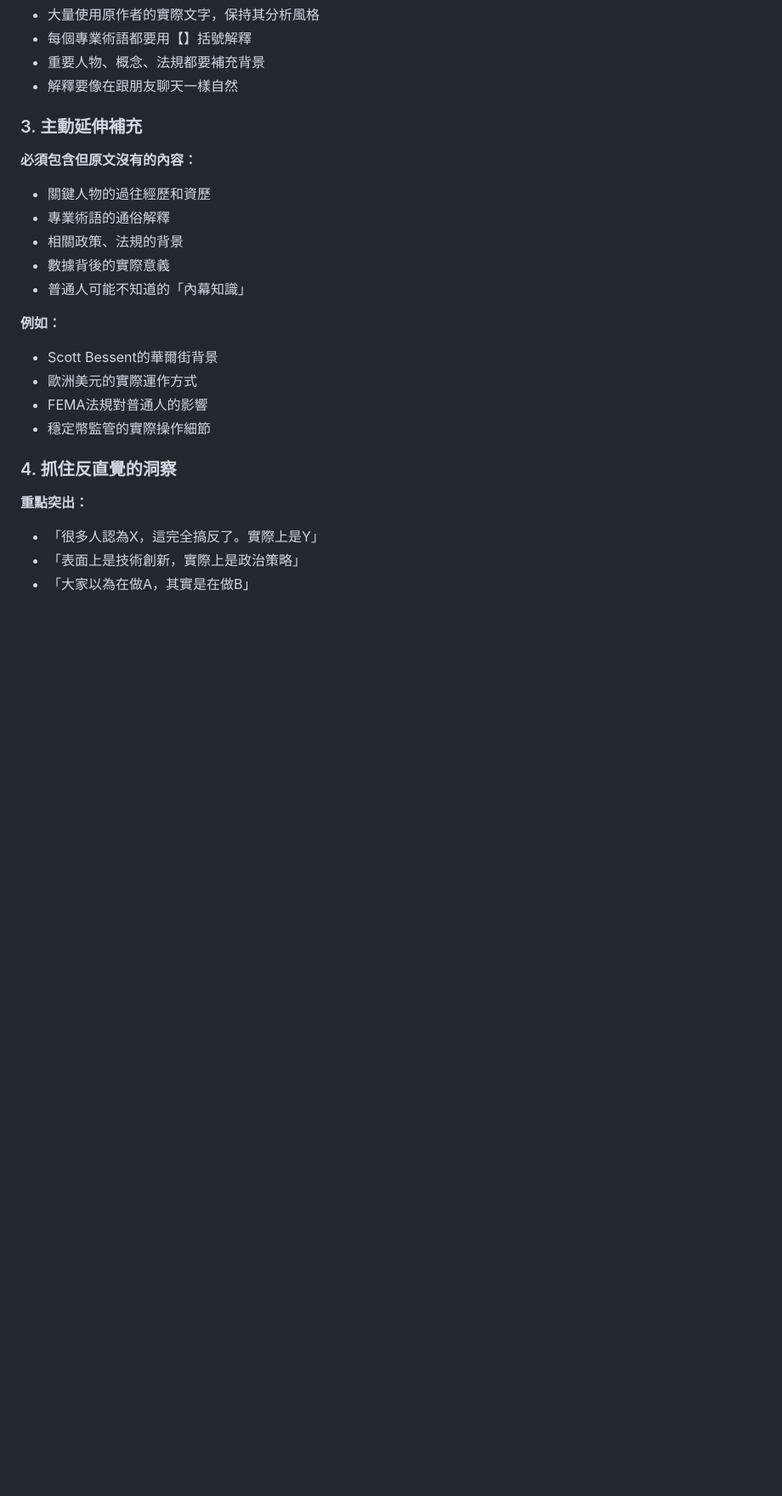
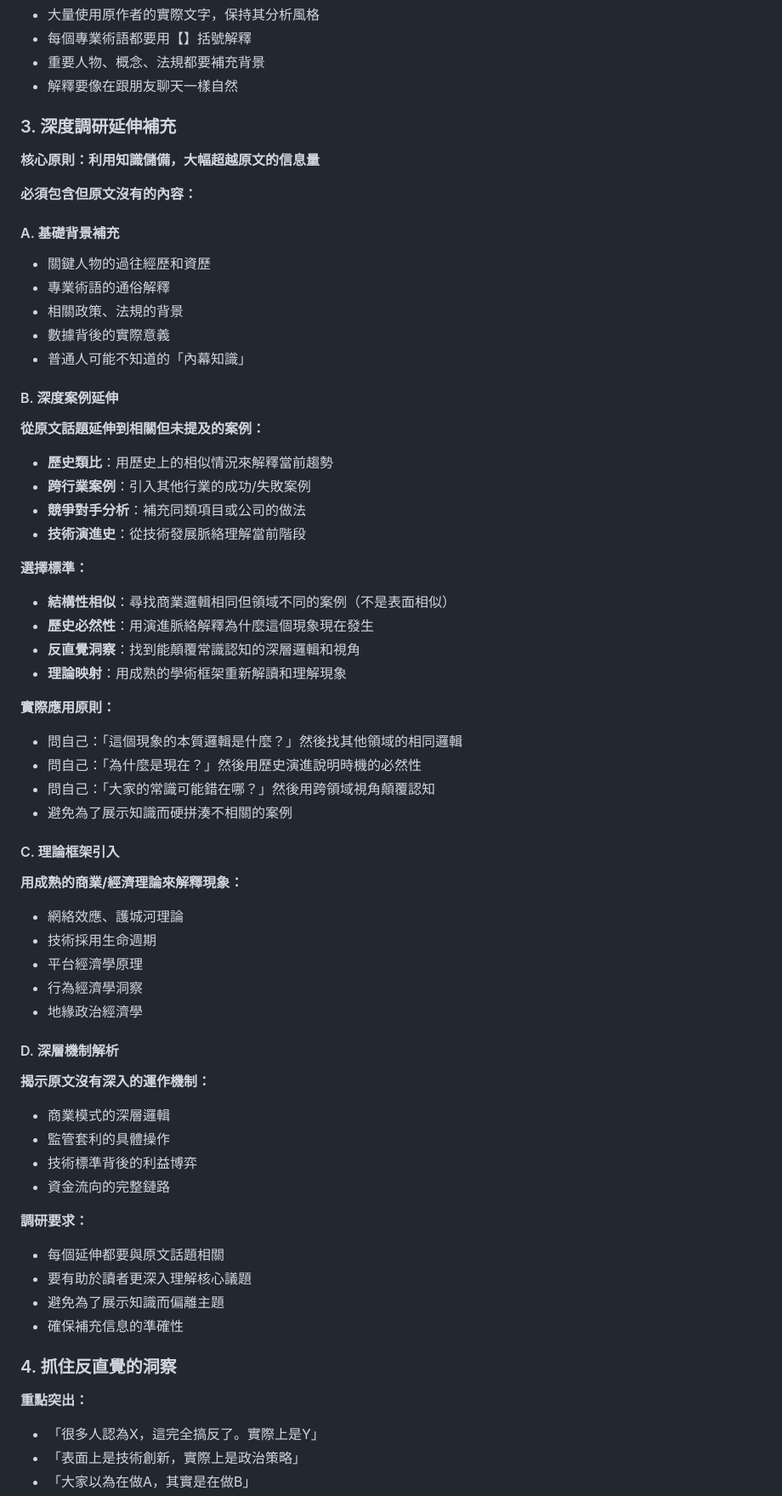
Before and after one commit to zapPilot/FromFedToChain, a Markdown page: guidelines/解讀分析式風格.md, the part around one of its changes. Shown at 85% size. GitHub-like rendering; blank space fills up the shorter version.

Commit message:
feat: update guideline

```diff
--- a/guidelines/解讀分析式風格.md
+++ b/guidelines/解讀分析式風格.md
@@ -32,9 +32,13 @@
 - 重要人物、概念、法規都要補充背景
 - 解釋要像在跟朋友聊天一樣自然
 
-### 3. 主動延伸補充
+### 3. 深度調研延伸補充
+
+**核心原則：利用知識儲備，大幅超越原文的信息量**
 
 **必須包含但原文沒有的內容：**
+
+#### A. 基礎背景補充
 
 - 關鍵人物的過往經歷和資歷
 - 專業術語的通俗解釋
@@ -42,12 +46,54 @@
 - 數據背後的實際意義
 - 普通人可能不知道的「內幕知識」
 
-**例如：**
+#### B. 深度案例延伸
 
-- Scott Bessent的華爾街背景
-- 歐洲美元的實際運作方式
-- FEMA法規對普通人的影響
-- 穩定幣監管的實際操作細節
+**從原文話題延伸到相關但未提及的案例：**
+
+- **歷史類比**：用歷史上的相似情況來解釋當前趨勢
+- **跨行業案例**：引入其他行業的成功/失敗案例
+- **競爭對手分析**：補充同類項目或公司的做法
+- **技術演進史**：從技術發展脈絡理解當前階段
+
+**選擇標準：**
+
+- **結構性相似**：尋找商業邏輯相同但領域不同的案例（不是表面相似）
+- **歷史必然性**：用演進脈絡解釋為什麼這個現象現在發生
+- **反直覺洞察**：找到能顛覆常識認知的深層邏輯和視角
+- **理論映射**：用成熟的學術框架重新解讀和理解現象
+
+**實際應用原則：**
+
+- 問自己：「這個現象的本質邏輯是什麼？」然後找其他領域的相同邏輯
+- 問自己：「為什麼是現在？」然後用歷史演進說明時機的必然性
+- 問自己：「大家的常識可能錯在哪？」然後用跨領域視角顛覆認知
+- 避免為了展示知識而硬拼湊不相關的案例
+
+#### C. 理論框架引入
+
+**用成熟的商業/經濟理論來解釋現象：**
+
+- 網絡效應、護城河理論
+- 技術採用生命週期
+- 平台經濟學原理
+- 行為經濟學洞察
+- 地緣政治經濟學
+
+#### D. 深層機制解析
+
+**揭示原文沒有深入的運作機制：**
+
+- 商業模式的深層邏輯
+- 監管套利的具體操作
+- 技術標準背後的利益博弈
+- 資金流向的完整鏈路
+
+**調研要求：**
+
+- 每個延伸都要與原文話題相關
+- 要有助於讀者更深入理解核心議題
+- 避免為了展示知識而偏離主題
+- 確保補充信息的準確性
 
 ### 4. 抓住反直覺的洞察
 
```
Also changed, not shown: other parts of guidelines/解讀分析式風格.md (+1 -1 lines).
